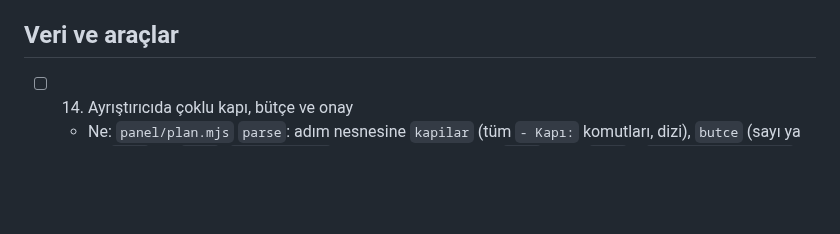
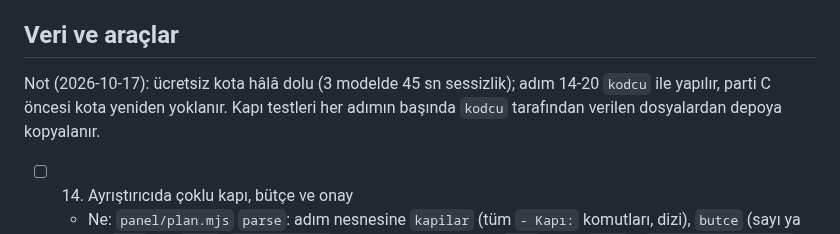
Before and after one commit to miracmenekse/mdk, a Markdown page: PLAN.md, the part around the change. Rendered like a GitHub page; blank space fills up the shorter version.

Commit message:
Plan notu: parti B kodcu ile (kota dolu)
Co-Authored-By: Claude Sonnet 5.5 <noreply@anthropic.com>

```diff
--- a/PLAN.md
+++ b/PLAN.md
@@ -103,6 +103,7 @@ Not (2026-10-17): Parti A'da ücretsiz modeller "Rate limit exceeded" verdi; ça
   - Kapı: `bash test/op-adim.test.sh temel coklu onay neden sure yanit_yok butce butce_ok sorun once`
 
 ## Veri ve araçlar
+Not (2026-10-17): ücretsiz kota hâlâ dolu (3 modelde 45 sn sessizlik); adım 14-20 `kodcu` ile yapılır, parti C öncesi kota yeniden yoklanır. Kapı testleri her adımın başında `kodcu` tarafından verilen dosyalardan depoya kopyalanır.
 - [ ] 14. Ayrıştırıcıda çoklu kapı, bütçe ve onay
   - Ne: `panel/plan.mjs` `parse`: adım nesnesine `kapilar` (tüm `- Kapı:` komutları, dizi), `butce` (sayı ya da `null`) ve `onay` (`- Onay: evet` ile başlayan satır varsa `true`) ekle; `kapi` = `kapilar[0] ?? null` olarak kalır. `ayarlar`'a `butce` (dosya başındaki `Bütçe:` satırı, yoksa `null`) ekle.
   - Kapı: `node panel/plan.test.mjs`
```
